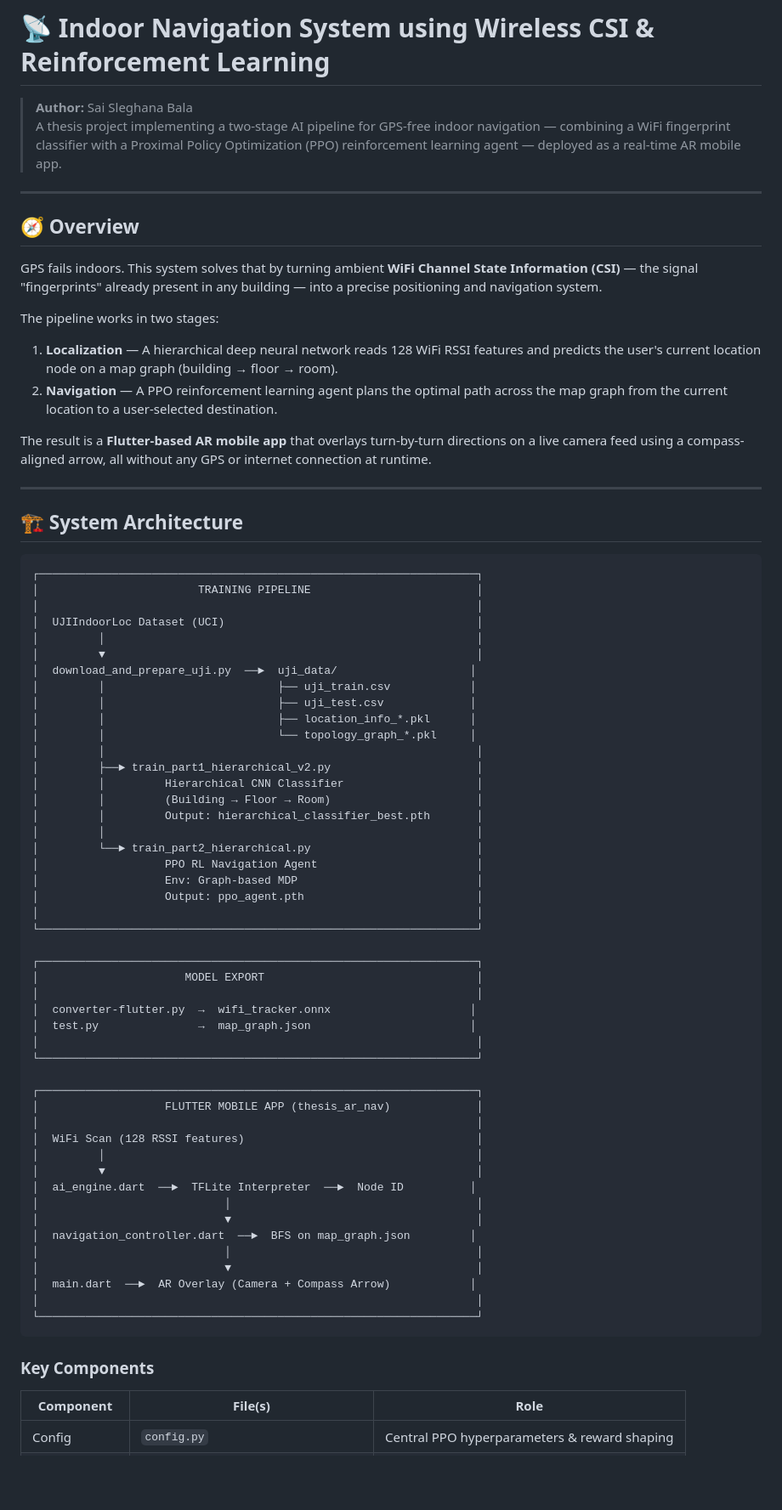
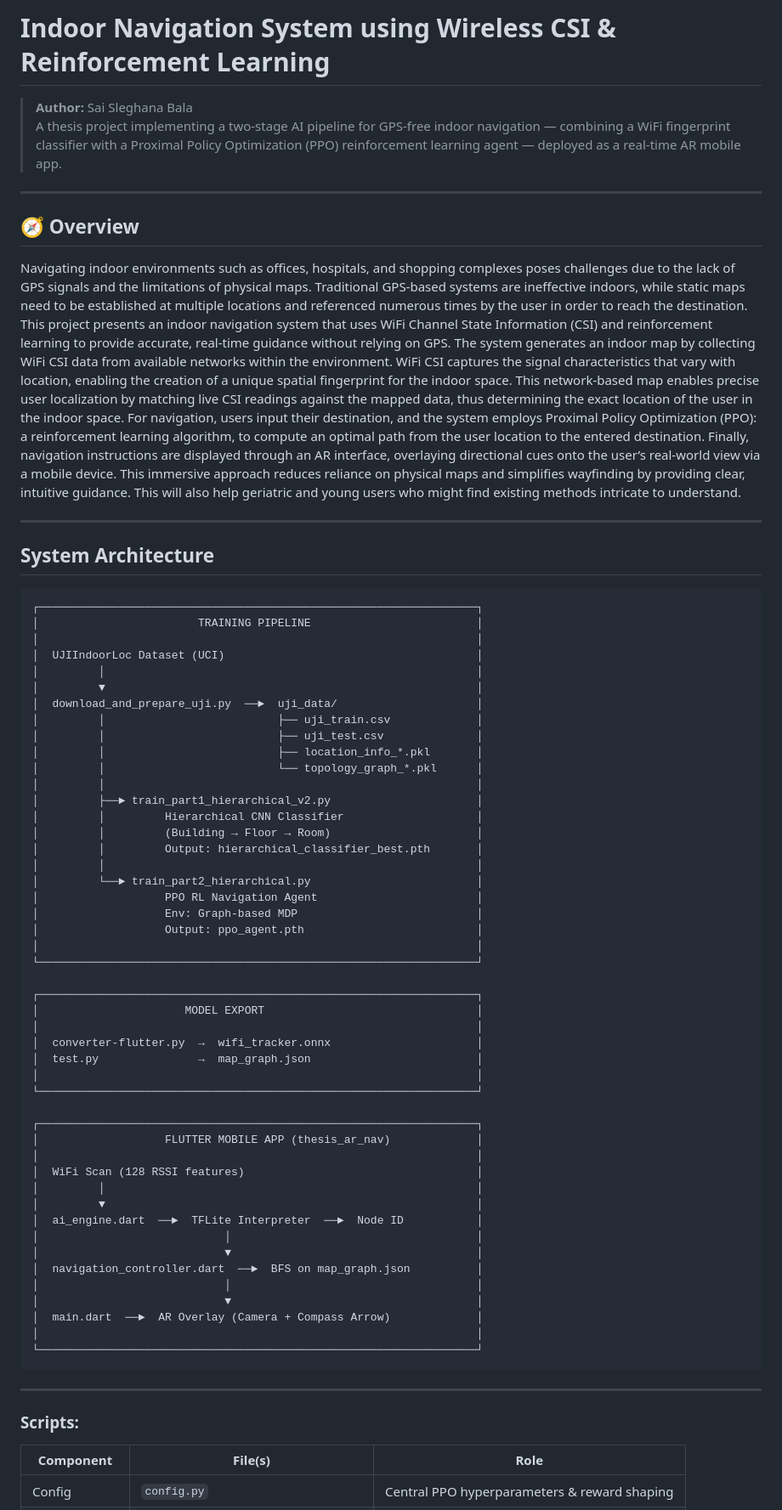
Before and after one commit to Saib098765/Indoor-Navigation-System-using-Wireless-CSI-Reinforcement-Learning, a Markdown page: README.md, the part around one of its changes. Shown at 85% size. Rendered like a GitHub page; blank space fills up the shorter version.

````diff
--- a/README.md
+++ b/README.md
@@ -1,4 +1,4 @@
-# 📡 Indoor Navigation System using Wireless CSI & Reinforcement Learning
+# Indoor Navigation System using Wireless CSI & Reinforcement Learning
 
 > **Author:** Sai Sleghana Bala
 > A thesis project implementing a two-stage AI pipeline for GPS-free indoor navigation — combining a WiFi fingerprint classifier with a Proximal Policy Optimization (PPO) reinforcement learning agent — deployed as a real-time AR mobile app.
@@ -7,18 +7,14 @@
 
 ## 🧭 Overview
 
-GPS fails indoors. This system solves that by turning ambient **WiFi Channel State Information (CSI)** — the signal "fingerprints" already present in any building — into a precise positioning and navigation system.
-
-The pipeline works in two stages:
-
-1. **Localization** — A hierarchical deep neural network reads 128 WiFi RSSI features and predicts the user's current location node on a map graph (building → floor → room).
-2. **Navigation** — A PPO reinforcement learning agent plans the optimal path across the map graph from the current location to a user-selected destination.
-
-The result is a **Flutter-based AR mobile app** that overlays turn-by-turn directions on a live camera feed using a compass-aligned arrow, all without any GPS or internet connection at runtime.
+Navigating indoor environments such as offices, hospitals, and shopping complexes poses challenges due to the lack of GPS signals and the limitations of physical maps. Traditional GPS-based systems are ineffective indoors, while static maps need to be established at multiple locations and referenced numerous times by the user in order to reach the destination. This project presents an indoor navigation system that uses WiFi Channel State Information (CSI) and reinforcement learning to provide accurate, real-time guidance without relying on GPS.
+The system generates an indoor map by collecting WiFi CSI data from available networks within the environment. WiFi CSI captures the signal characteristics that vary with location, enabling the creation of a unique spatial fingerprint for the indoor space. This network-based map enables precise user localization by matching live CSI readings against the mapped data, thus determining the exact location of the user in the indoor space.
+For navigation, users input their destination, and the system employs Proximal Policy Optimization (PPO): a reinforcement learning algorithm, to compute an optimal path from the user location to the entered destination.
+Finally, navigation instructions are displayed through an AR interface, overlaying directional cues onto the user’s real-world view via a mobile device. This immersive approach reduces reliance on physical maps and simplifies wayfinding by providing clear, intuitive guidance. This will also help geriatric and young users who might find existing methods intricate to understand.
 
 ---
 
-## 🏗️ System Architecture
+## System Architecture
 
 ```
 ┌──────────────────────────────────────────────────────────────────┐
@@ -27,11 +23,11 @@ The result is a **Flutter-based AR mobile app** that overlays turn-by-turn direc
 │  UJIIndoorLoc Dataset (UCI)                                      │
 │         │                                                        │
 │         ▼                                                        │
-│  download_and_prepare_uji.py  ──►  uji_data/                    │
-│         │                          ├── uji_train.csv            │
-│         │                          ├── uji_test.csv             │
-│         │                          ├── location_info_*.pkl      │
-│         │                          └── topology_graph_*.pkl     │
+│  download_and_prepare_uji.py  ──►  uji_data/                     │
+│         │                          ├── uji_train.csv             │
+│         │                          ├── uji_test.csv              │
+│         │                          ├── location_info_*.pkl       │
+│         │                          └── topology_graph_*.pkl      │
 │         │                                                        │
 │         ├──► train_part1_hierarchical_v2.py                      │
 │         │         Hierarchical CNN Classifier                    │
@@ -48,8 +44,8 @@ The result is a **Flutter-based AR mobile app** that overlays turn-by-turn direc
 ┌──────────────────────────────────────────────────────────────────┐
 │                      MODEL EXPORT                                │
 │                                                                  │
-│  converter-flutter.py  →  wifi_tracker.onnx                     │
-│  test.py               →  map_graph.json                        │
+│  converter-flutter.py  →  wifi_tracker.onnx                      │
+│  test.py               →  map_graph.json                         │
 │                                                                  │
 └──────────────────────────────────────────────────────────────────┘
 
@@ -59,18 +55,19 @@ The result is a **Flutter-based AR mobile app** that overlays turn-by-turn direc
 │  WiFi Scan (128 RSSI features)                                   │
 │         │                                                        │
 │         ▼                                                        │
-│  ai_engine.dart  ──►  TFLite Interpreter  ──►  Node ID          │
+│  ai_engine.dart  ──►  TFLite Interpreter  ──►  Node ID           │
 │                            │                                     │
 │                            ▼                                     │
-│  navigation_controller.dart  ──►  BFS on map_graph.json         │
+│  navigation_controller.dart  ──►  BFS on map_graph.json          │
 │                            │                                     │
 │                            ▼                                     │
-│  main.dart  ──►  AR Overlay (Camera + Compass Arrow)            │
+│  main.dart  ──►  AR Overlay (Camera + Compass Arrow)             │
 │                                                                  │
 └──────────────────────────────────────────────────────────────────┘
 ```
+---
 
-### Key Components
+### Scripts:
 
 | Component | File(s) | Role |
 |---|---|---|
````
Also changed, not shown: other parts of README.md (+12 -64 lines).
